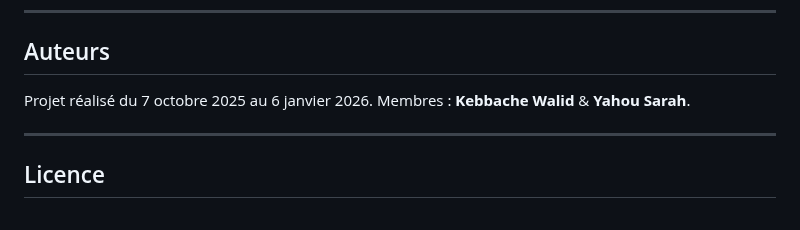
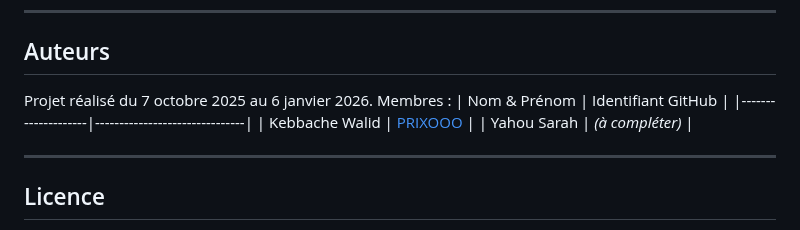
Before and after one commit to PRIXOOO/CAPTCHA-IA, a Markdown page: README.md, the part around the change. GitHub-like rendering.

Commit message:
Update authors section with GitHub IDs

```diff
--- a/README.md
+++ b/README.md
@@ -159,7 +159,12 @@ Le dashboard propose un bouton de test automatique qui lance successivement plus
 ## Auteurs
 
 Projet réalisé du 7 octobre 2025 au 6 janvier 2026.
-Membres : **Kebbache Walid** & **Yahou Sarah**.
+Membres :
+| Nom & Prénom       | Identifiant GitHub            |
+|--------------------|-------------------------------|
+| Kebbache Walid     | [PRIXOOO](https://github.com/PRIXOOO) |
+| Yahou Sarah        | *(à compléter)*               |
+
 
 ---
 
```
